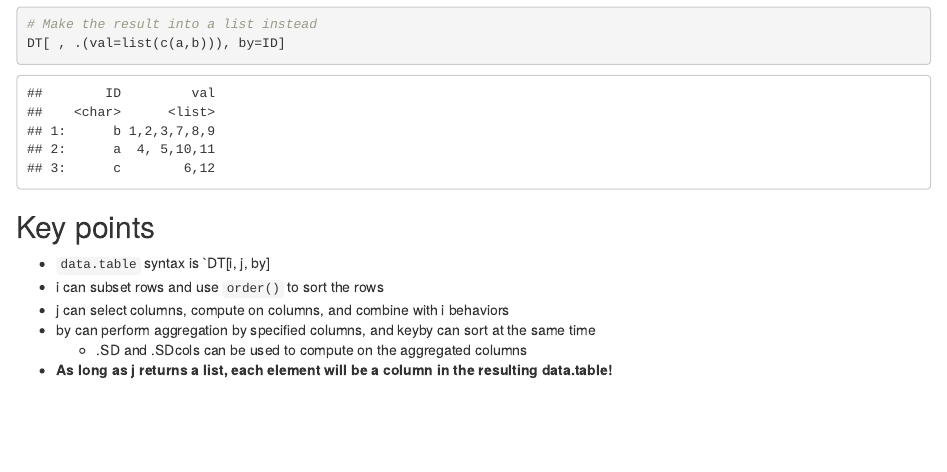
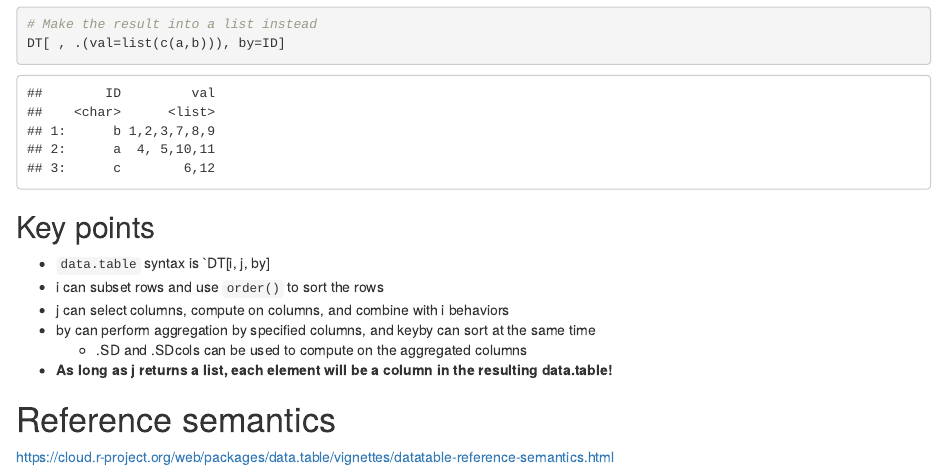
Before and after one commit to leslem/learning, an R Markdown document (R/datatable/vignettes.Rmd): the page in a window 1100 px wide, from 6320 px down. Rendered offline with R 4.5, knitr and Pandoc, with nearby package versions; some code elsewhere in the file could not run offline.

Commit message:
Add link to next data.table vignette to work on

```diff
--- a/R/datatable/vignettes.Rmd
+++ b/R/datatable/vignettes.Rmd
@@ -154,3 +154,6 @@ DT[ , .(val=list(c(a,b))), by=ID]
 - by can perform aggregation by specified columns, and keyby can sort at the same time
     - .SD and .SDcols can be used to compute on the aggregated columns
 - **As long as j returns a list, each element will be a column in the resulting data.table!**
+
+# Reference semantics
+https://cloud.r-project.org/web/packages/data.table/vignettes/datatable-reference-semantics.html
```
